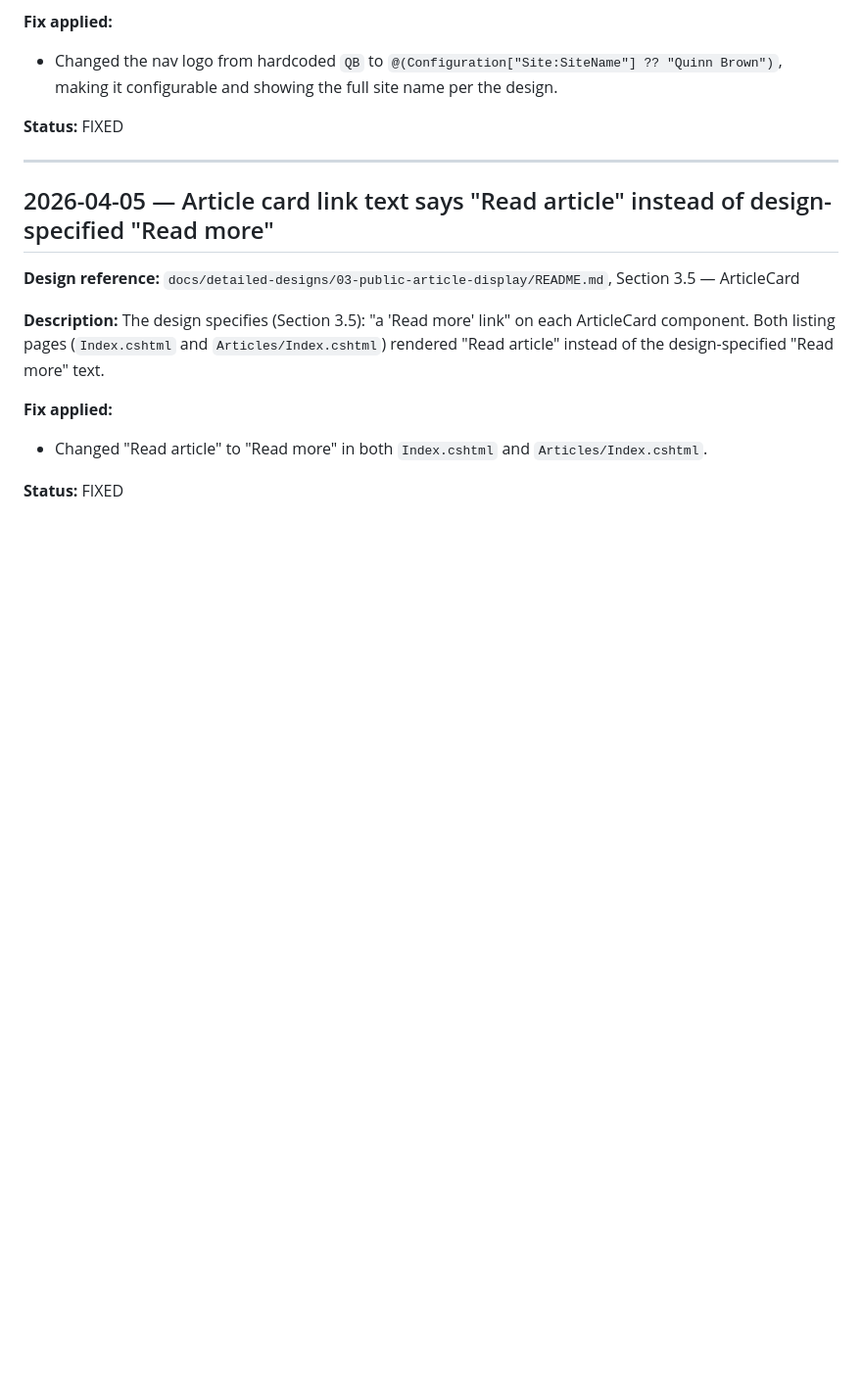
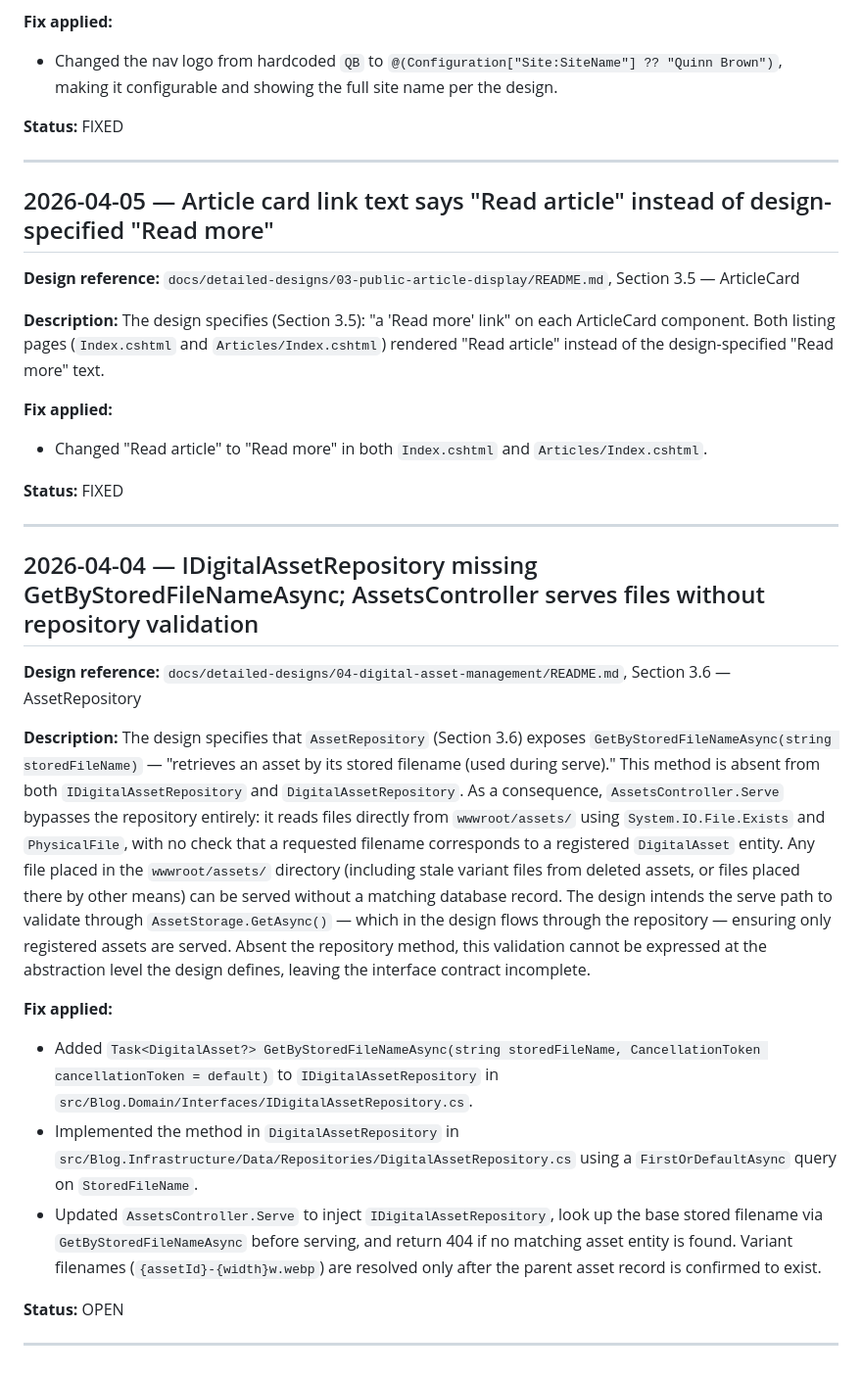
Before and after one commit to QuinntyneBrown/Blog, a Markdown page: docs/conformance.md, the part around the change. Shown at 98% size. GitHub-like rendering; blank space fills up the shorter version.

Commit message:
update conformance log
Co-Authored-By: Claude Sonnet 4.6 <noreply@anthropic.com>

```diff
--- a/docs/conformance.md
+++ b/docs/conformance.md
@@ -1731,3 +1731,21 @@ The design specifies (Section 3.5): "a 'Read more' link" on each ArticleCard com
 - Changed "Read article" to "Read more" in both `Index.cshtml` and `Articles/Index.cshtml`.
 
 **Status:** FIXED
+
+---
+
+## 2026-04-04 — IDigitalAssetRepository missing GetByStoredFileNameAsync; AssetsController serves files without repository validation
+
+**Design reference:** `docs/detailed-designs/04-digital-asset-management/README.md`, Section 3.6 — AssetRepository
+
+**Description:**
+The design specifies that `AssetRepository` (Section 3.6) exposes `GetByStoredFileNameAsync(string storedFileName)` — "retrieves an asset by its stored filename (used during serve)." This method is absent from both `IDigitalAssetRepository` and `DigitalAssetRepository`. As a consequence, `AssetsController.Serve` bypasses the repository entirely: it reads files directly from `wwwroot/assets/` using `System.IO.File.Exists` and `PhysicalFile`, with no check that a requested filename corresponds to a registered `DigitalAsset` entity. Any file placed in the `wwwroot/assets/` directory (including stale variant files from deleted assets, or files placed there by other means) can be served without a matching database record. The design intends the serve path to validate through `AssetStorage.GetAsync()` — which in the design flows through the repository — ensuring only registered assets are served. Absent the repository method, this validation cannot be expressed at the abstraction level the design defines, leaving the interface contract incomplete.
+
+**Fix applied:**
+- Added `Task<DigitalAsset?> GetByStoredFileNameAsync(string storedFileName, CancellationToken cancellationToken = default)` to `IDigitalAssetRepository` in `src/Blog.Domain/Interfaces/IDigitalAssetRepository.cs`.
+- Implemented the method in `DigitalAssetRepository` in `src/Blog.Infrastructure/Data/Repositories/DigitalAssetRepository.cs` using a `FirstOrDefaultAsync` query on `StoredFileName`.
+- Updated `AssetsController.Serve` to inject `IDigitalAssetRepository`, look up the base stored filename via `GetByStoredFileNameAsync` before serving, and return 404 if no matching asset entity is found. Variant filenames (`{assetId}-{width}w.webp`) are resolved only after the parent asset record is confirmed to exist.
+
+**Status:** OPEN
+
+---
```
